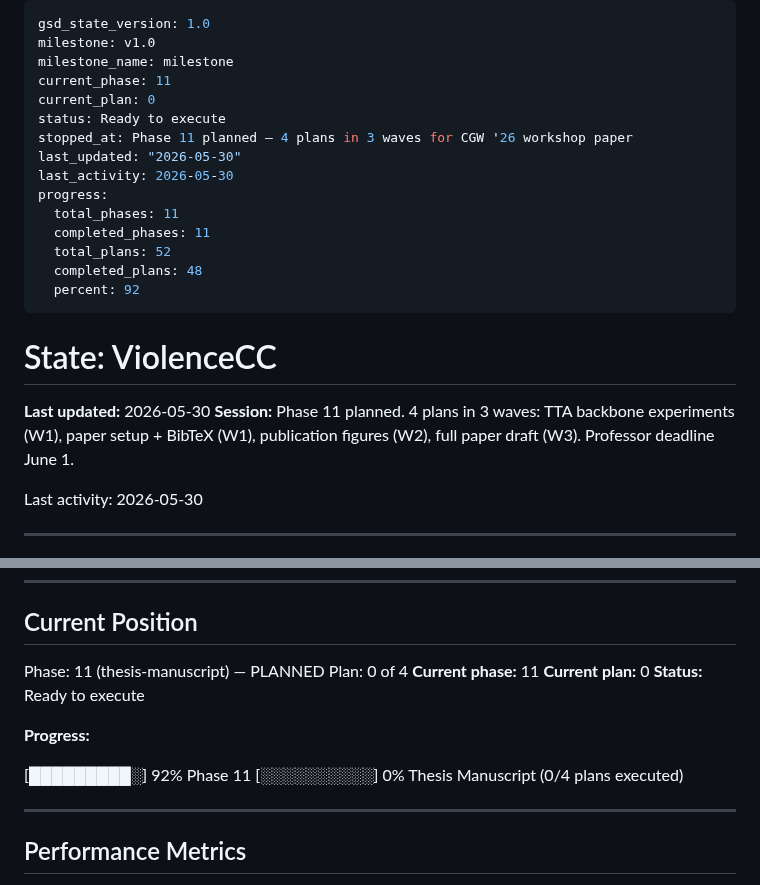
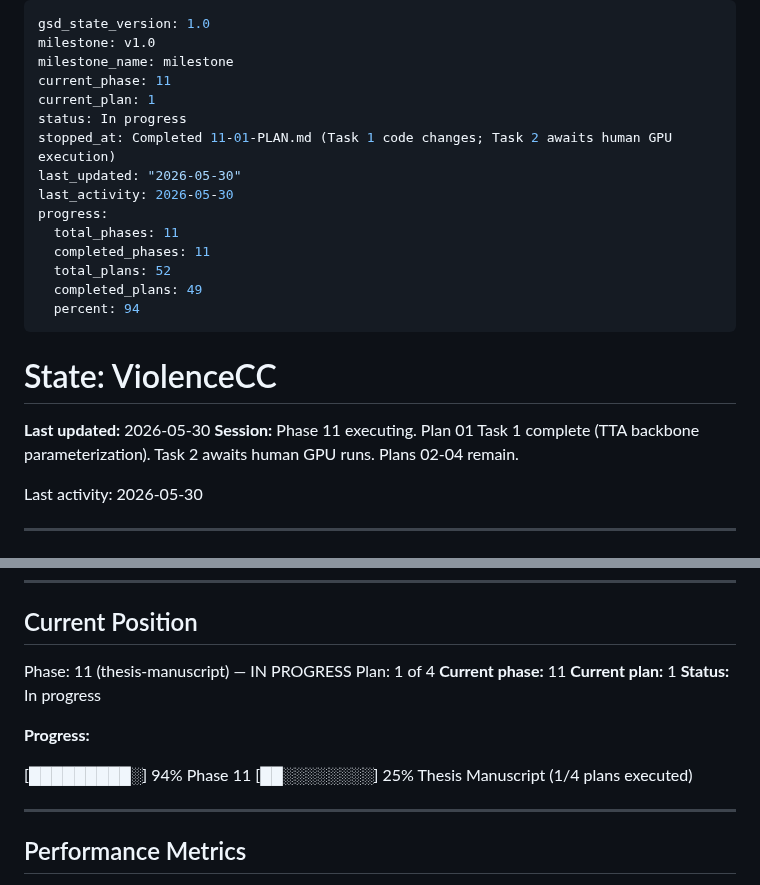
Before and after one commit to austinjeng/ViolenceCC, a Markdown page: .planning/STATE.md, 2 parts joined by grey strips. Drawn GitHub-style.

Commit message:
docs(11-01): complete TTA backbone parameterization plan
- SUMMARY: Task 1 complete, Task 2 awaits human GPU execution
- STATE: advance to plan 1, 49/52 plans complete (94%)

Co-Authored-By: Claude Opus 4.6 (1M context) <noreply@anthropic.com>

```diff
--- a/.planning/STATE.md
+++ b/.planning/STATE.md
@@ -3,23 +3,23 @@ gsd_state_version: 1.0
 milestone: v1.0
 milestone_name: milestone
 current_phase: 11
-current_plan: 0
-status: Ready to execute
-stopped_at: Phase 11 planned — 4 plans in 3 waves for CGW '26 workshop paper
+current_plan: 1
+status: In progress
+stopped_at: Completed 11-01-PLAN.md (Task 1 code changes; Task 2 awaits human GPU execution)
 last_updated: "2026-05-30"
 last_activity: 2026-05-30
 progress:
   total_phases: 11
   completed_phases: 11
   total_plans: 52
-  completed_plans: 48
-  percent: 92
+  completed_plans: 49
+  percent: 94
 ---
 
 # State: ViolenceCC
 
 **Last updated:** 2026-05-30
-**Session:** Phase 11 planned. 4 plans in 3 waves: TTA backbone experiments (W1), paper setup + BibTeX (W1), publication figures (W2), full paper draft (W3). Professor deadline June 1.
+**Session:** Phase 11 executing. Plan 01 Task 1 complete (TTA backbone parameterization). Task 2 awaits human GPU runs. Plans 02-04 remain.
 
 Last activity: 2026-05-30
 
@@ -36,16 +36,16 @@ Last activity: 2026-05-30
 
 ## Current Position
 
-Phase: 11 (thesis-manuscript) — PLANNED
-Plan: 0 of 4
+Phase: 11 (thesis-manuscript) — IN PROGRESS
+Plan: 1 of 4
 **Current phase:** 11
-**Current plan:** 0
-**Status:** Ready to execute
+**Current plan:** 1
+**Status:** In progress
 
 **Progress:**
 
-[█████████░] 92%
-Phase 11 [░░░░░░░░░░] 0%  Thesis Manuscript (0/4 plans executed)
+[█████████░] 94%
+Phase 11 [██░░░░░░░░] 25%  Thesis Manuscript (1/4 plans executed)
 
 ---
 
```
Also changed, not shown: 1 other file.
